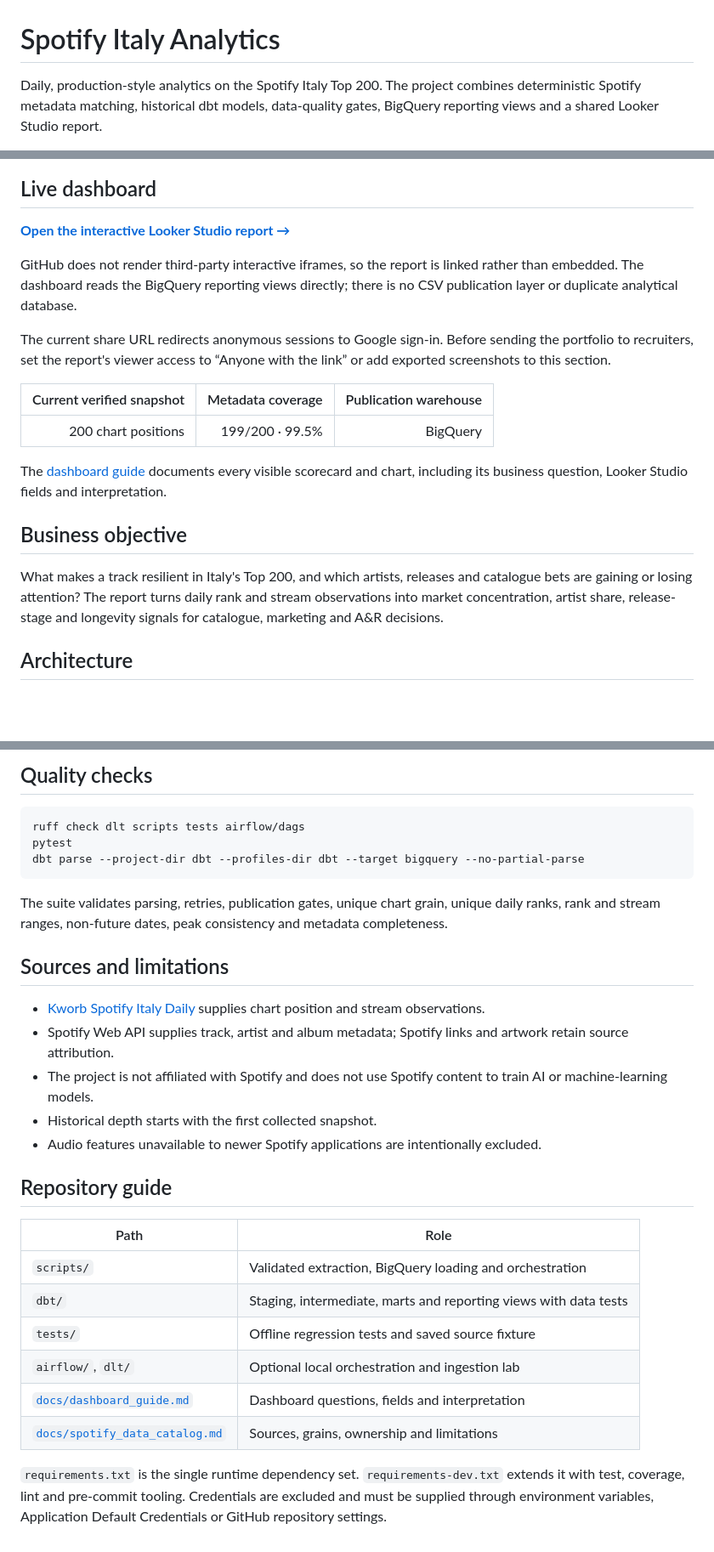
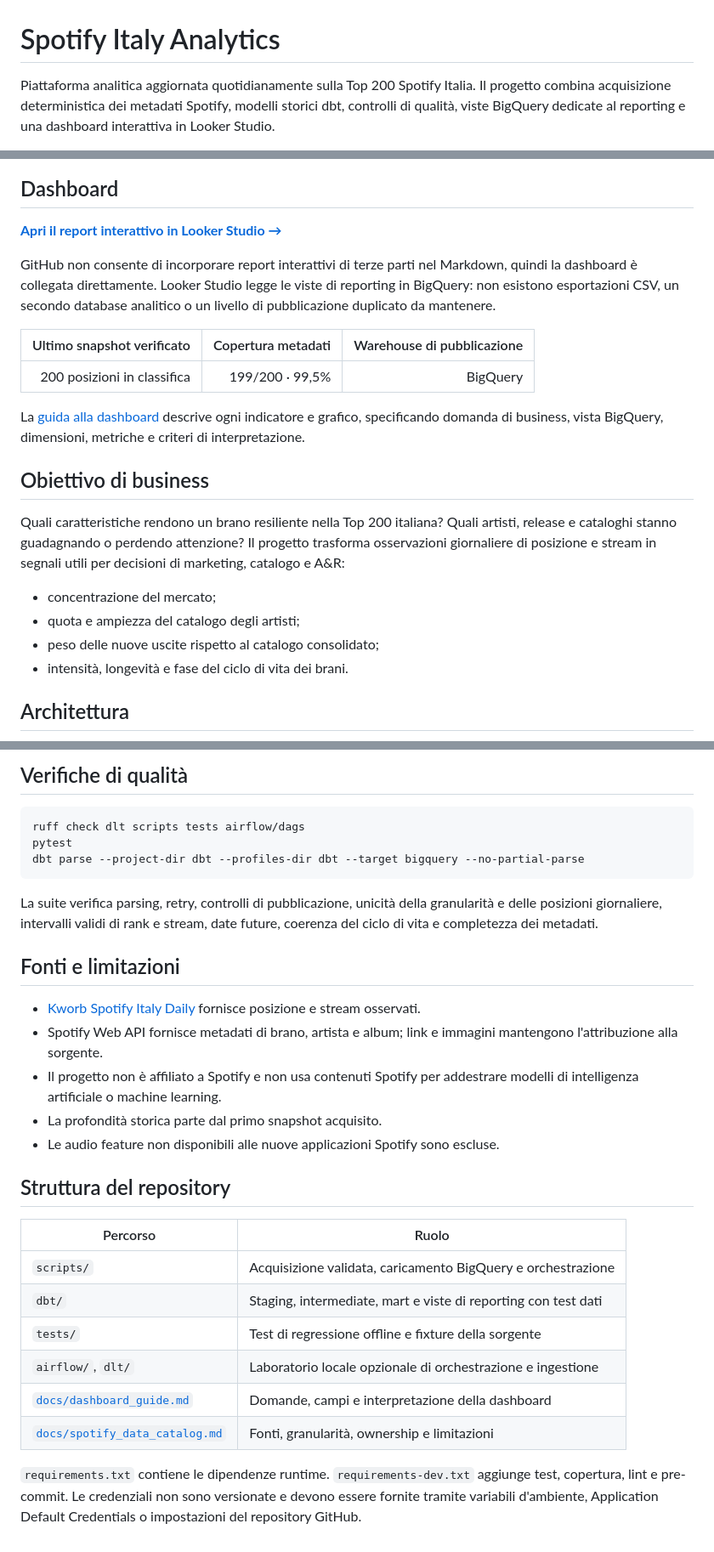
Before and after one commit to Ludovicofonti/Portfolio_Ludovico_Fonti, a Markdown page: spotify-analytics/README.md, 3 parts joined by grey strips. Shown at 85% size. Rendered like a GitHub page; blank space fills up the shorter version.

````diff
--- a/spotify-analytics/README.md
+++ b/spotify-analytics/README.md
@@ -1,7 +1,8 @@
 # Spotify Italy Analytics
 
-Daily, production-style analytics on the Spotify Italy Top 200. The project combines
-deterministic Spotify metadata matching, historical dbt models, data-quality gates,
-BigQuery reporting views and a shared Looker Studio report.
+Piattaforma analitica aggiornata quotidianamente sulla Top 200 Spotify Italia. Il
+progetto combina acquisizione deterministica dei metadati Spotify, modelli storici dbt,
+controlli di qualità, viste BigQuery dedicate al reporting e una dashboard interattiva
+in Looker Studio.
 
 [![Spotify Analytics CI](https://github.com/ludovicofonti/Portfolio_Ludovico_Fonti/actions/workflows/spotify-ci.yml/badge.svg)](https://github.com/ludovicofonti/Portfolio_Ludovico_Fonti/actions/workflows/spotify-ci.yml)
@@ -11,32 +12,35 @@ BigQuery reporting views and a shared Looker Studio report.
 ![dashboard](https://img.shields.io/badge/dashboard-Looker_Studio-669DF6)
 
-## Live dashboard
+## Dashboard
 
-[**Open the interactive Looker Studio report →**](https://datastudio.google.com/s/lDpEXFyep90)
+[**Apri il report interattivo in Looker Studio →**](https://datastudio.google.com/reporting/33349080-c859-45c9-859f-23671c6b0cc8)
 
-GitHub does not render third-party interactive iframes, so the report is linked rather
-than embedded. The dashboard reads the BigQuery reporting views directly; there is no
-CSV publication layer or duplicate analytical database.
+GitHub non consente di incorporare report interattivi di terze parti nel Markdown,
+quindi la dashboard è collegata direttamente. Looker Studio legge le viste di reporting
+in BigQuery: non esistono esportazioni CSV, un secondo database analitico o un livello
+di pubblicazione duplicato da mantenere.
 
-The current share URL redirects anonymous sessions to Google sign-in. Before sending
-the portfolio to recruiters, set the report's viewer access to “Anyone with the link”
-or add exported screenshots to this section.
+| Ultimo snapshot verificato | Copertura metadati | Warehouse di pubblicazione |
+| ---: | ---: | ---: |
+| 200 posizioni in classifica | 199/200 · 99,5% | BigQuery |
 
-| Current verified snapshot | Metadata coverage | Publication warehouse |
-| ---: | ---: | ---: |
-| 200 chart positions | 199/200 · 99.5% | BigQuery |
+La [guida alla dashboard](docs/dashboard_guide.md) descrive ogni indicatore e grafico,
+specificando domanda di business, vista BigQuery, dimensioni, metriche e criteri di
+interpretazione.
 
-The [dashboard guide](docs/dashboard_guide.md) documents every visible scorecard and
-chart, including its business question, Looker Studio fields and interpretation.
+## Obiettivo di business
 
-## Business objective
+Quali caratteristiche rendono un brano resiliente nella Top 200 italiana? Quali
+artisti, release e cataloghi stanno guadagnando o perdendo attenzione? Il progetto
+trasforma osservazioni giornaliere di posizione e stream in segnali utili per decisioni
+di marketing, catalogo e A&R:
 
-What makes a track resilient in Italy's Top 200, and which artists, releases and
-catalogue bets are gaining or losing attention? The report turns daily rank and stream
-observations into market concentration, artist share, release-stage and longevity
-signals for catalogue, marketing and A&R decisions.
+- concentrazione del mercato;
+- quota e ampiezza del catalogo degli artisti;
+- peso delle nuove uscite rispetto al catalogo consolidato;
+- intensità, longevità e fase del ciclo di vita dei brani.
 
-## Architecture
+## Architettura
 
 ```mermaid
 flowchart LR
@@ -132,5 +137,5 @@ credentials and does not deploy a GitHub Pages application.
 
-## Quality checks
+## Verifiche di qualità
 
 ```powershell
 ruff check dlt scripts tests airflow/dags
@@ -138,33 +143,33 @@ pytest
 dbt parse --project-dir dbt --profiles-dir dbt --target bigquery --no-partial-parse
 ```
 
-The suite validates parsing, retries, publication gates, unique chart grain, unique
-daily ranks, rank and stream ranges, non-future dates, peak consistency and metadata
-completeness.
+La suite verifica parsing, retry, controlli di pubblicazione, unicità della granularità
+e delle posizioni giornaliere, intervalli validi di rank e stream, date future,
+coerenza del ciclo di vita e completezza dei metadati.
 
-## Sources and limitations
+## Fonti e limitazioni
 
-- [Kworb Spotify Italy Daily](https://kworb.net/spotify/country/it_daily.html) supplies
-  chart position and stream observations.
-- Spotify Web API supplies track, artist and album metadata; Spotify links and artwork
-  retain source attribution.
-- The project is not affiliated with Spotify and does not use Spotify content to train
-  AI or machine-learning models.
-- Historical depth starts with the first collected snapshot.
-- Audio features unavailable to newer Spotify applications are intentionally excluded.
+- [Kworb Spotify Italy Daily](https://kworb.net/spotify/country/it_daily.html) fornisce
+  posizione e stream osservati.
+- Spotify Web API fornisce metadati di brano, artista e album; link e immagini
+  mantengono l'attribuzione alla sorgente.
+- Il progetto non è affiliato a Spotify e non usa contenuti Spotify per addestrare
+  modelli di intelligenza artificiale o machine learning.
+- La profondità storica parte dal primo snapshot acquisito.
+- Le audio feature non disponibili alle nuove applicazioni Spotify sono escluse.
 
-## Repository guide
+## Struttura del repository
 
-| Path | Role |
+| Percorso | Ruolo |
 | --- | --- |
-| `scripts/` | Validated extraction, BigQuery loading and orchestration |
-| `dbt/` | Staging, intermediate, marts and reporting views with data tests |
-| `tests/` | Offline regression tests and saved source fixture |
-| `airflow/`, `dlt/` | Optional local orchestration and ingestion lab |
-| [`docs/dashboard_guide.md`](docs/dashboard_guide.md) | Dashboard questions, fields and interpretation |
-| [`docs/spotify_data_catalog.md`](docs/spotify_data_catalog.md) | Sources, grains, ownership and limitations |
+| `scripts/` | Acquisizione validata, caricamento BigQuery e orchestrazione |
+| `dbt/` | Staging, intermediate, mart e viste di reporting con test dati |
+| `tests/` | Test di regressione offline e fixture della sorgente |
+| `airflow/`, `dlt/` | Laboratorio locale opzionale di orchestrazione e ingestione |
+| [`docs/dashboard_guide.md`](docs/dashboard_guide.md) | Domande, campi e interpretazione della dashboard |
+| [`docs/spotify_data_catalog.md`](docs/spotify_data_catalog.md) | Fonti, granularità, ownership e limitazioni |
 
-`requirements.txt` is the single runtime dependency set. `requirements-dev.txt`
-extends it with test, coverage, lint and pre-commit tooling. Credentials are excluded
-and must be supplied through environment variables, Application Default Credentials or
-GitHub repository settings.
+`requirements.txt` contiene le dipendenze runtime. `requirements-dev.txt` aggiunge
+test, copertura, lint e pre-commit. Le credenziali non sono versionate e devono essere
+fornite tramite variabili d'ambiente, Application Default Credentials o impostazioni
+del repository GitHub.
````
Also changed, not shown: other parts of spotify-analytics/README.md (+60 -59 lines), spotify-analytics/docs/dashboard_guide.md (+193 -135 lines), spotify-analytics/docs/spotify_data_catalog.md (+87 -85 lines).
